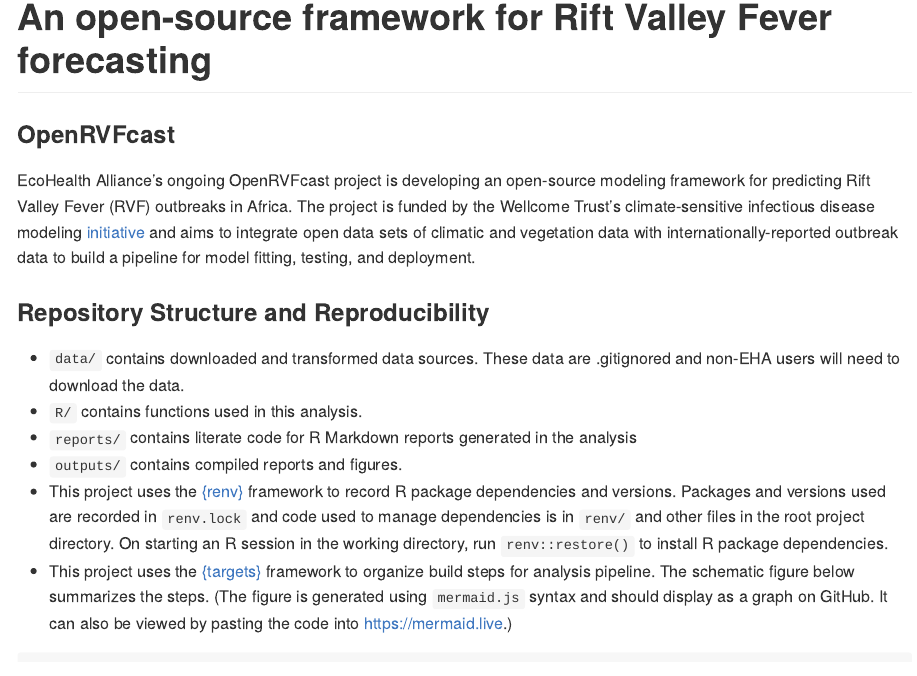
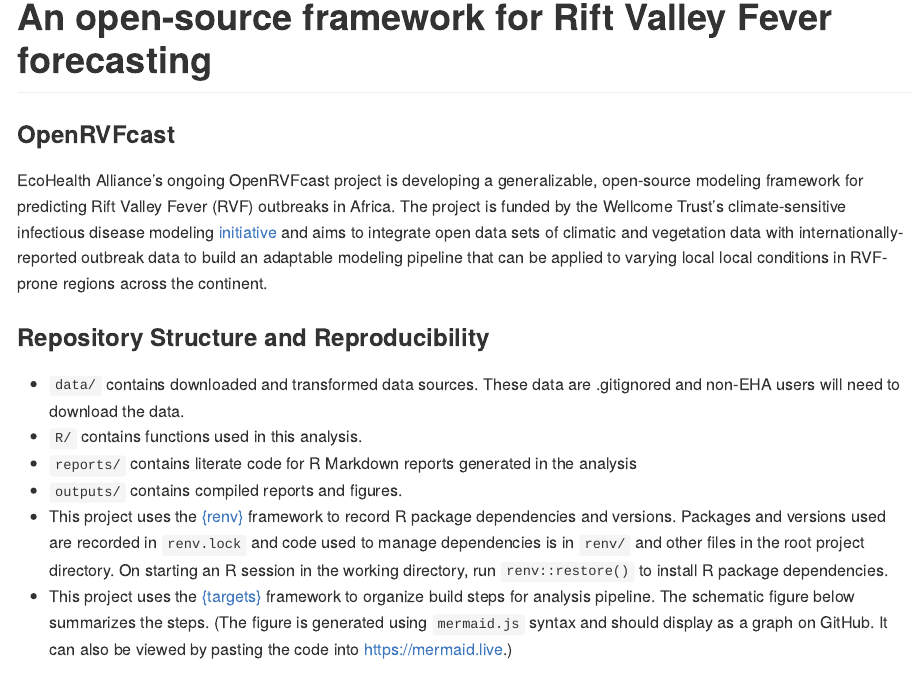
Before and after one commit to One-Health-Research-Consulting/open-rvfcast, an R Markdown document (README.Rmd): the page in a window 1100 px wide, from its top. The pictures show the output file README.md that the author committed with the source, drawn offline in the style of GitHub; long lines of code are wrapped; badge pictures from the web are left out.

Commit message:
text edits

```diff
--- a/README.Rmd
+++ b/README.Rmd
@@ -24,7 +24,7 @@
 <!-- badges: end -->
 
 ### OpenRVFcast
-EcoHealth Alliance's ongoing OpenRVFcast project is developing an open-source modeling framework for predicting Rift Valley Fever (RVF) outbreaks in Africa. The project is funded by the Wellcome Trust's climate-sensitive infectious disease modeling [initiative](https://wellcome.org/news/digital-tools-climate-sensitive-infectious-disease) and aims to integrate open data sets of climatic and vegetation data with internationally-reported outbreak data to build a pipeline for model fitting, testing, and deployment.
+EcoHealth Alliance's ongoing OpenRVFcast project is developing a generalizable, open-source modeling framework for predicting Rift Valley Fever (RVF) outbreaks in Africa. The project is funded by the Wellcome Trust's climate-sensitive infectious disease modeling [initiative](https://wellcome.org/news/digital-tools-climate-sensitive-infectious-disease) and aims to integrate open data sets of climatic and vegetation data with internationally-reported outbreak data to build an adaptable modeling pipeline that can be applied to varying local local conditions in RVF-prone regions across the continent.
 
 ### Repository Structure and Reproducibility
 -   `data/` contains downloaded and transformed data sources. These data are .gitignored and non-EHA users will need to download the data.
```
Also changed, not shown: README.md.
